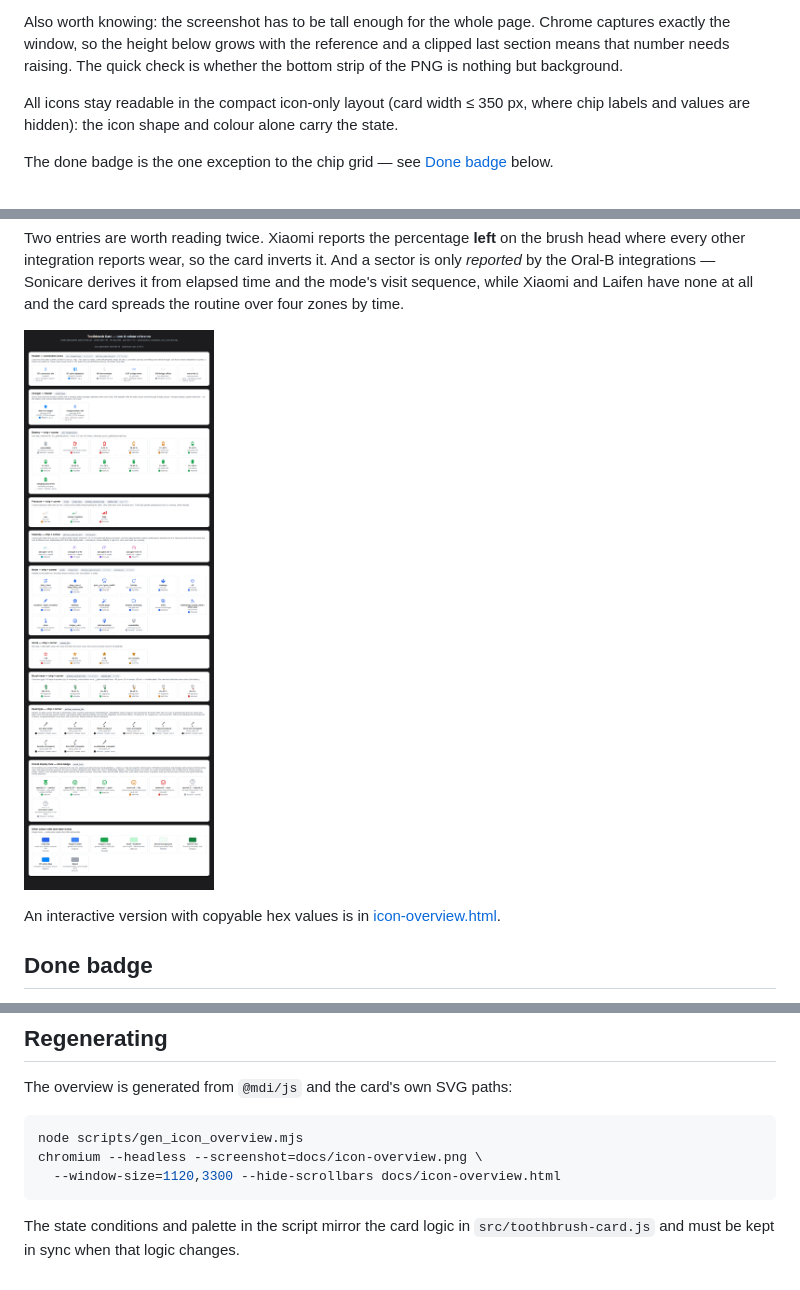
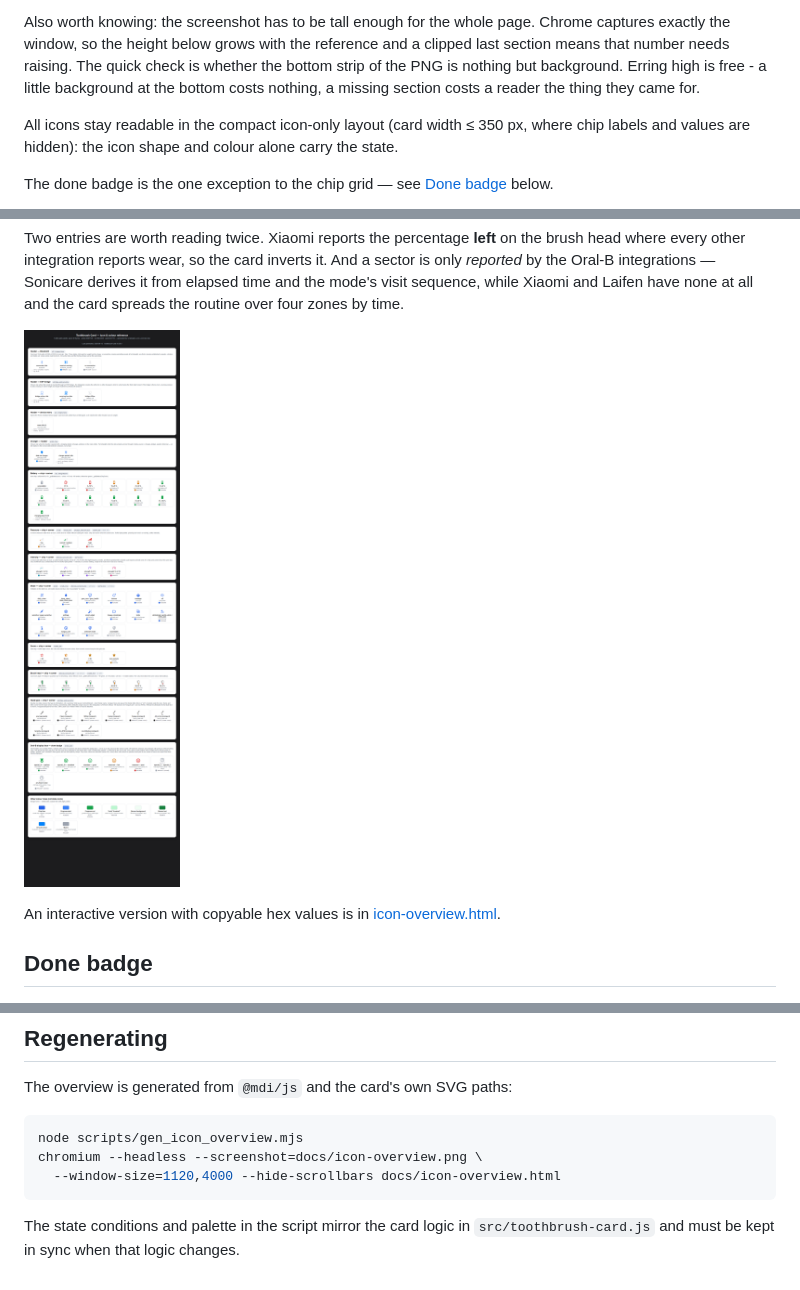
Before and after one commit to mtheli/toothbrush-card, a Markdown page: docs/ICONS.md, 3 parts joined by grey strips. GitHub-like rendering; pictures changed too: docs/icon-overview.png.

````diff
--- a/docs/ICONS.md
+++ b/docs/ICONS.md
@@ -21,6 +21,8 @@ Also worth knowing: the screenshot has to be tall enough for the whole page.
 Chrome captures exactly the window, so the height below grows with the
 reference and a clipped last section means that number needs raising. The
 quick check is whether the bottom strip of the PNG is nothing but background.
+Erring high is free - a little background at the bottom costs nothing, a
+missing section costs a reader the thing they came for.
 
 All icons stay readable in the compact icon-only layout (card width ≤ 350 px,
 where chip labels and values are hidden): the icon shape and colour alone
@@ -112,7 +114,7 @@ The overview is generated from `@mdi/js` and the card's own SVG paths:
 ```sh
 node scripts/gen_icon_overview.mjs
 chromium --headless --screenshot=docs/icon-overview.png \
-  --window-size=1120,3300 --hide-scrollbars docs/icon-overview.html
+  --window-size=1120,4000 --hide-scrollbars docs/icon-overview.html
 ```
 
 The state conditions and palette in the script mirror the card logic in
````
Also changed, not shown: 11 other files.
